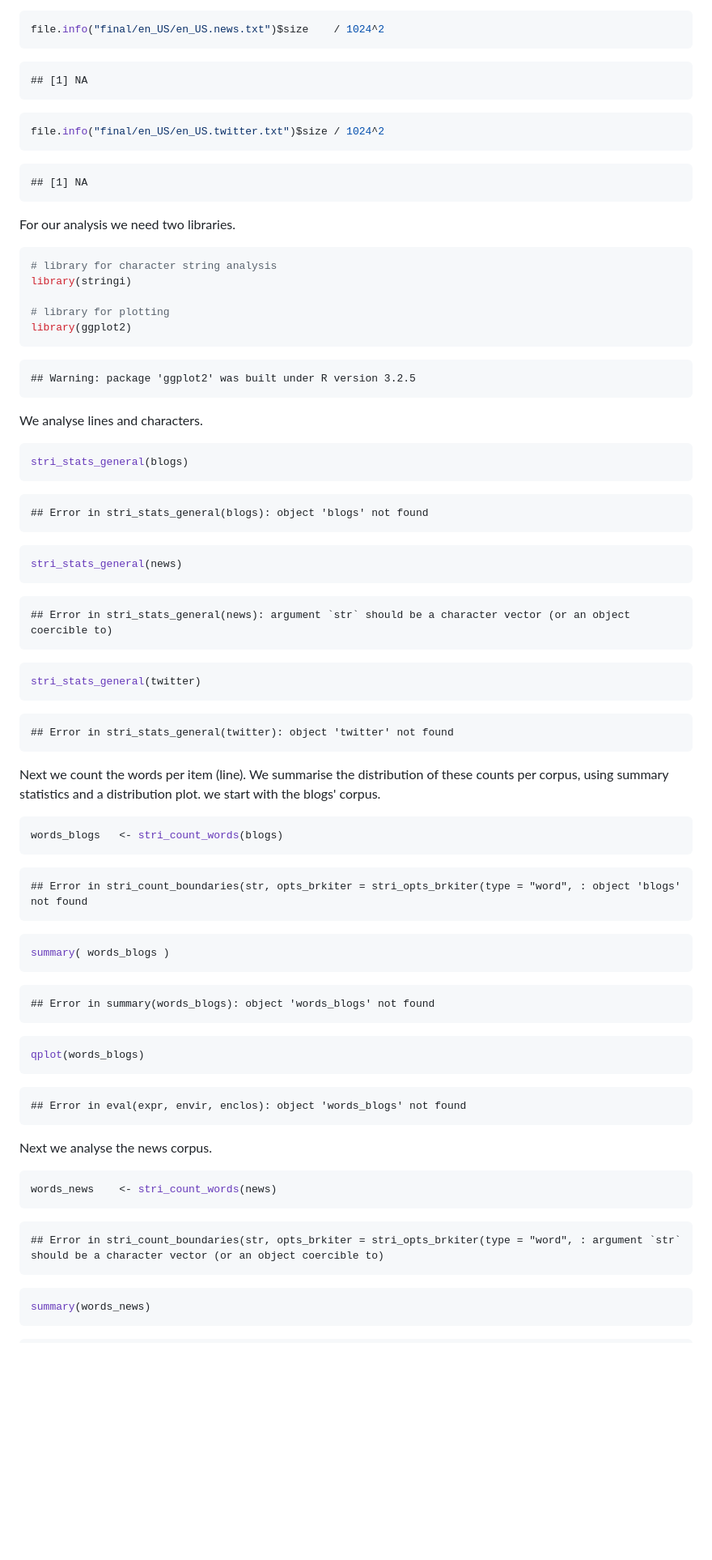
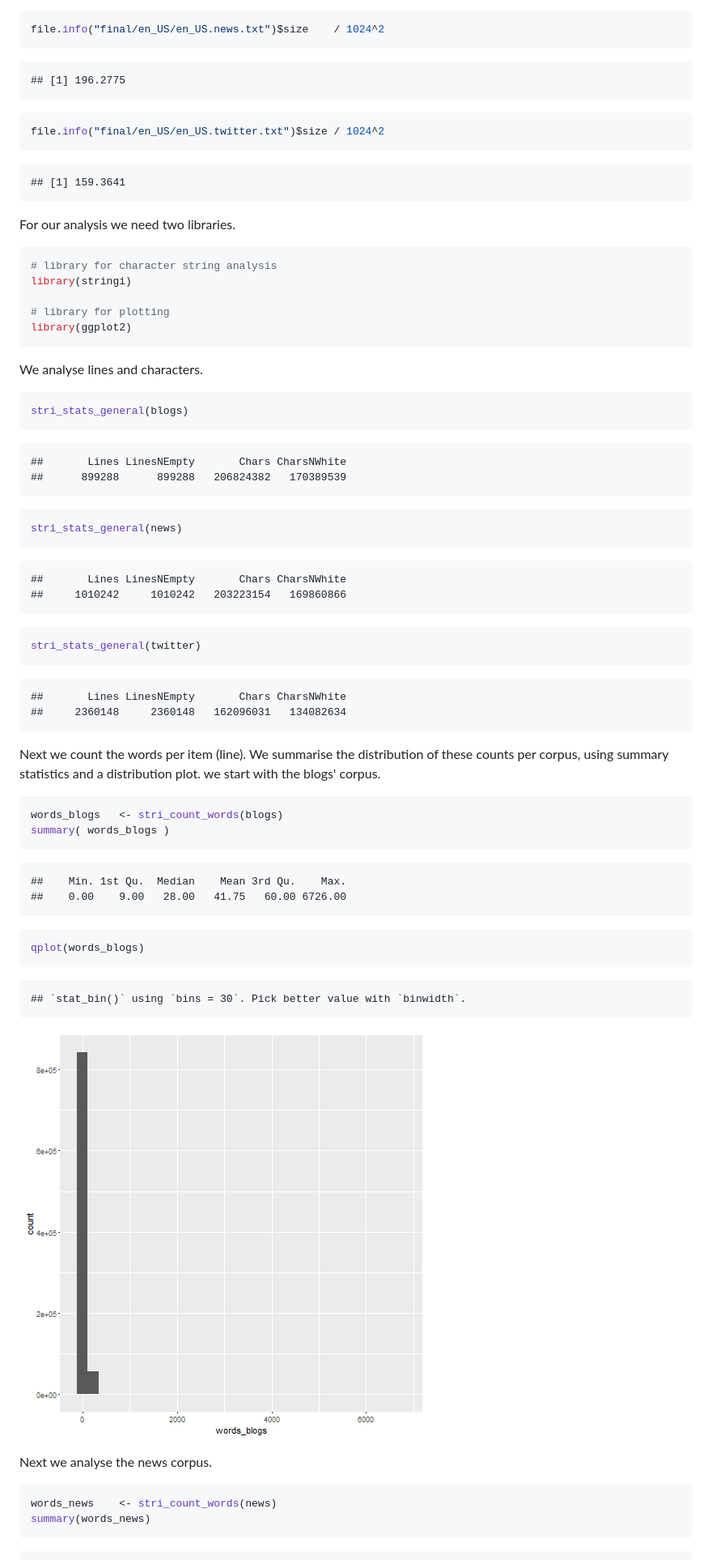
Before and after one commit to amitms/Data_Science_Capstone, a Markdown page: Milestone Report.md, the part around the change printed below. Shown: that part at 81% size. GitHub-like rendering; pictures changed too: figure/unnamed-chunk-9-1.png (added); blank space fills up the shorter version.

````diff
--- a/Milestone Report.md
+++ b/Milestone Report.md
@@ -136,7 +124,7 @@ file.info("final/en_US/en_US.news.txt")$size    / 1024^2
 ```
 
 ```
-## [1] NA
+## [1] 196.2775
 ```
 
 ```r
@@ -144,7 +132,7 @@ file.info("final/en_US/en_US.twitter.txt")$size / 1024^2
 ```
 
 ```
-## [1] NA
+## [1] 159.3641
 ```
 
 For our analysis we need two libraries.
@@ -158,10 +146,6 @@ library(stringi)
 library(ggplot2)
 ```
 
-```
-## Warning: package 'ggplot2' was built under R version 3.2.5
-```
-
 We analyse lines and characters.
 
 ```r
@@ -169,7 +153,8 @@ stri_stats_general(blogs)
 ```
 
 ```
-## Error in stri_stats_general(blogs): object 'blogs' not found
+##       Lines LinesNEmpty       Chars CharsNWhite
+##      899288      899288   206824382   170389539
 ```
 
 ```r
@@ -177,7 +162,8 @@ stri_stats_general(news)
 ```
 
 ```
-## Error in stri_stats_general(news): argument `str` should be a character vector (or an object coercible to)
+##       Lines LinesNEmpty       Chars CharsNWhite
+##     1010242     1010242   203223154   169860866
 ```
 
 ```r
@@ -185,7 +171,8 @@ stri_stats_general(twitter)
 ```
 
 ```
-## Error in stri_stats_general(twitter): object 'twitter' not found
+##       Lines LinesNEmpty       Chars CharsNWhite
+##     2360148     2360148   162096031   134082634
 ```
 
 Next we count the words per item (line). We summarise the distribution of these counts per corpus, using summary statistics and a distribution plot. we start with the blogs' corpus.
@@ -193,18 +180,12 @@ Next we count the words per item (line). We summarise the distribution of these
 
 ```r
 words_blogs   <- stri_count_words(blogs)
-```
-
-```
-## Error in stri_count_boundaries(str, opts_brkiter = stri_opts_brkiter(type = "word", : object 'blogs' not found
-```
-
-```r
 summary( words_blogs )
 ```
 
 ```
-## Error in summary(words_blogs): object 'words_blogs' not found
+##    Min. 1st Qu.  Median    Mean 3rd Qu.    Max.
+##    0.00    9.00   28.00   41.75   60.00 6726.00
 ```
 
 ```r
@@ -212,8 +193,10 @@ qplot(words_blogs)
 ```
 
 ```
-## Error in eval(expr, envir, enclos): object 'words_blogs' not found
+## `stat_bin()` using `bins = 30`. Pick better value with `binwidth`.
 ```
+
+![plot of chunk unnamed-chunk-9](figure/unnamed-chunk-9-1.png)
 
 
 Next we analyse the news corpus.
@@ -221,13 +204,6 @@ Next we analyse the news corpus.
 
 ```r
 words_news    <- stri_count_words(news)
-```
-
-```
-## Error in stri_count_boundaries(str, opts_brkiter = stri_opts_brkiter(type = "word", : argument `str` should be a character vector (or an object coercible to)
-```
-
-```r
 summary(words_news)
 ```
 
````
Also changed, not shown: other parts of Milestone Report.md (+49 -62 lines), figure/unnamed-chunk-10-1.png (added), figure/unnamed-chunk-11-1.png (added), 1 other file.
